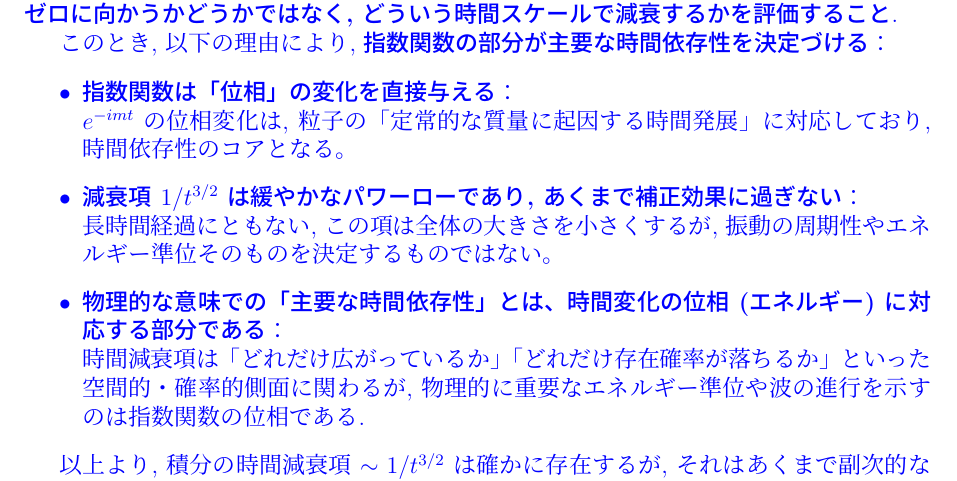
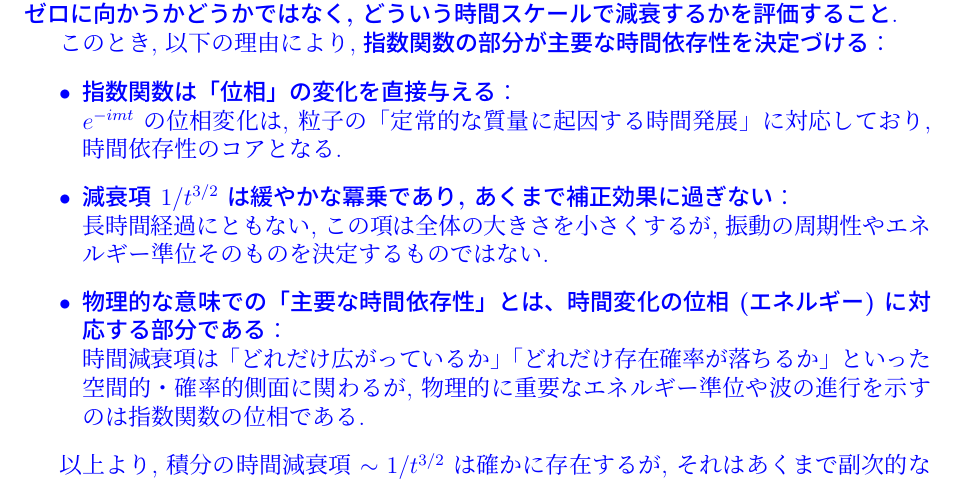
Before and after one commit to Max-Miyazaki/LaTeX, a LaTeX paper (note/Quantum_Field_Theory/Peskin_QFT/Chapter Part/PeskinQFT_Chap2/PeskinQFT_Sec2-4/PeskinQFT_Sec2-4.tex): part of page 10 of 24, cut so that both start at the same text. The pictures show the PDF file note/Quantum_Field_Theory/Peskin_QFT/Chapter Part/PeskinQFT_Chap2/PeskinQFT_Sec2-4/PeskinQFT_Sec2-4.pdf that the author committed with the source.

Commit message:
Update PeskinQFT_Sec2-4

```diff
--- a/note/Quantum_Field_Theory/Peskin_QFT/Chapter Part/PeskinQFT_Chap2/PeskinQFT_Sec2-4/PeskinQFT_Sec2-4.tex
+++ b/note/Quantum_Field_Theory/Peskin_QFT/Chapter Part/PeskinQFT_Chap2/PeskinQFT_Sec2-4/PeskinQFT_Sec2-4.tex
@@ -448,10 +448,10 @@ $\Theta(E) = -E t$ については,
 
 \begin{itemize}
   \item \textbf{指数関数は「位相」の変化を直接与える}：\\
-  $e^{-imt}$ の位相変化は, 粒子の「定常的な質量に起因する時間発展」に対応しており, 時間依存性のコアとなる。
+  $e^{-imt}$ の位相変化は, 粒子の「定常的な質量に起因する時間発展」に対応しており, 時間依存性のコアとなる.
 
-  \item \textbf{減衰項 $1/t^{3/2}$ は緩やかなパワーローであり, あくまで補正効果に過ぎない}：\\
-  長時間経過にともない, この項は全体の大きさを小さくするが, 振動の周期性やエネルギー準位そのものを決定するものではない。
+  \item \textbf{減衰項 $1/t^{3/2}$ は緩やかな冪乗であり, あくまで補正効果に過ぎない}：\\
+  長時間経過にともない, この項は全体の大きさを小さくするが, 振動の周期性やエネルギー準位そのものを決定するものではない.
 
   \item \textbf{物理的な意味での「主要な時間依存性」とは、時間変化の位相 (エネルギー) に対応する部分である}：\\
   時間減衰項は「どれだけ広がっているか」「どれだけ存在確率が落ちるか」といった空間的・確率的側面に関わるが, 物理的に重要なエネルギー準位や波の進行を示すのは指数関数の位相である.
```
Also changed, not shown: note/Quantum_Field_Theory/Peskin_QFT/Chapter Part/PeskinQFT_Chap2/PeskinQFT_Sec2-4/PeskinQFT_Sec2-4.pdf.
